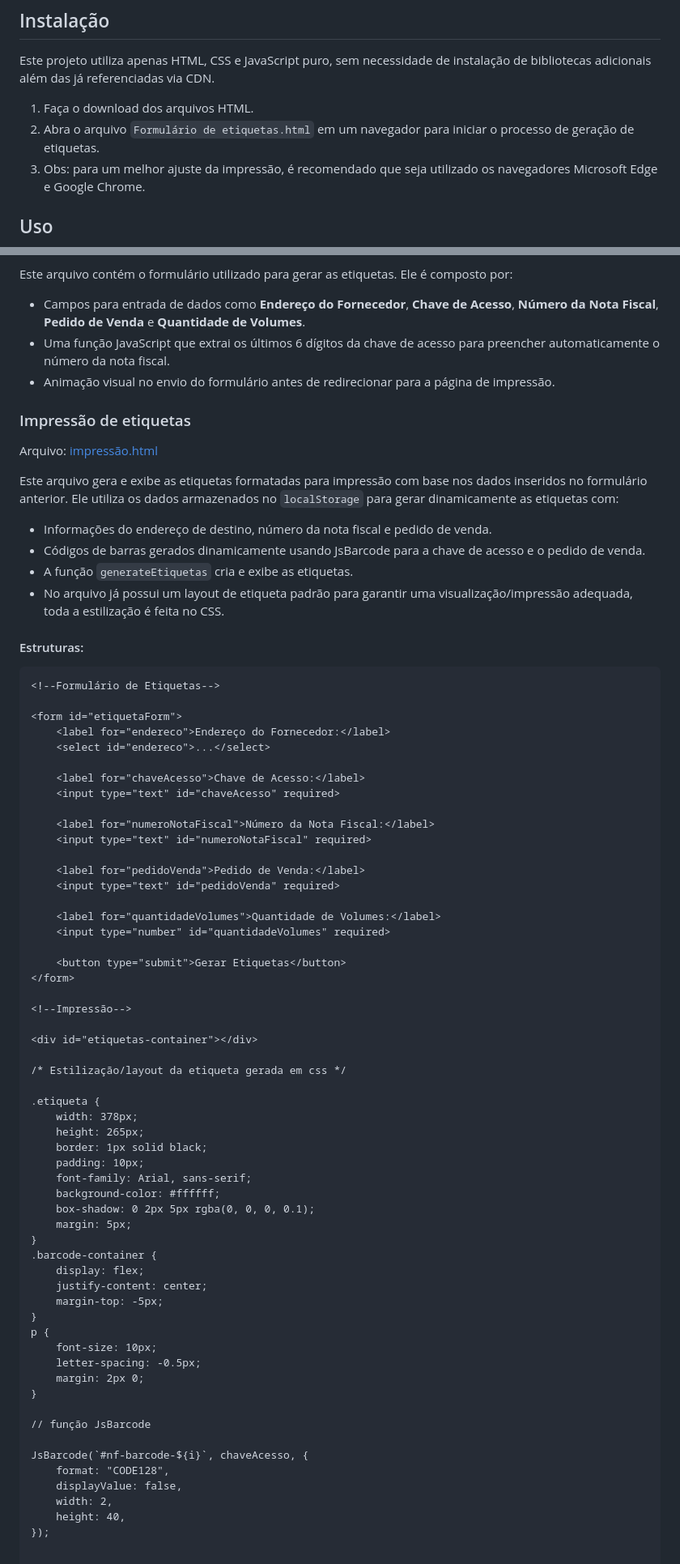
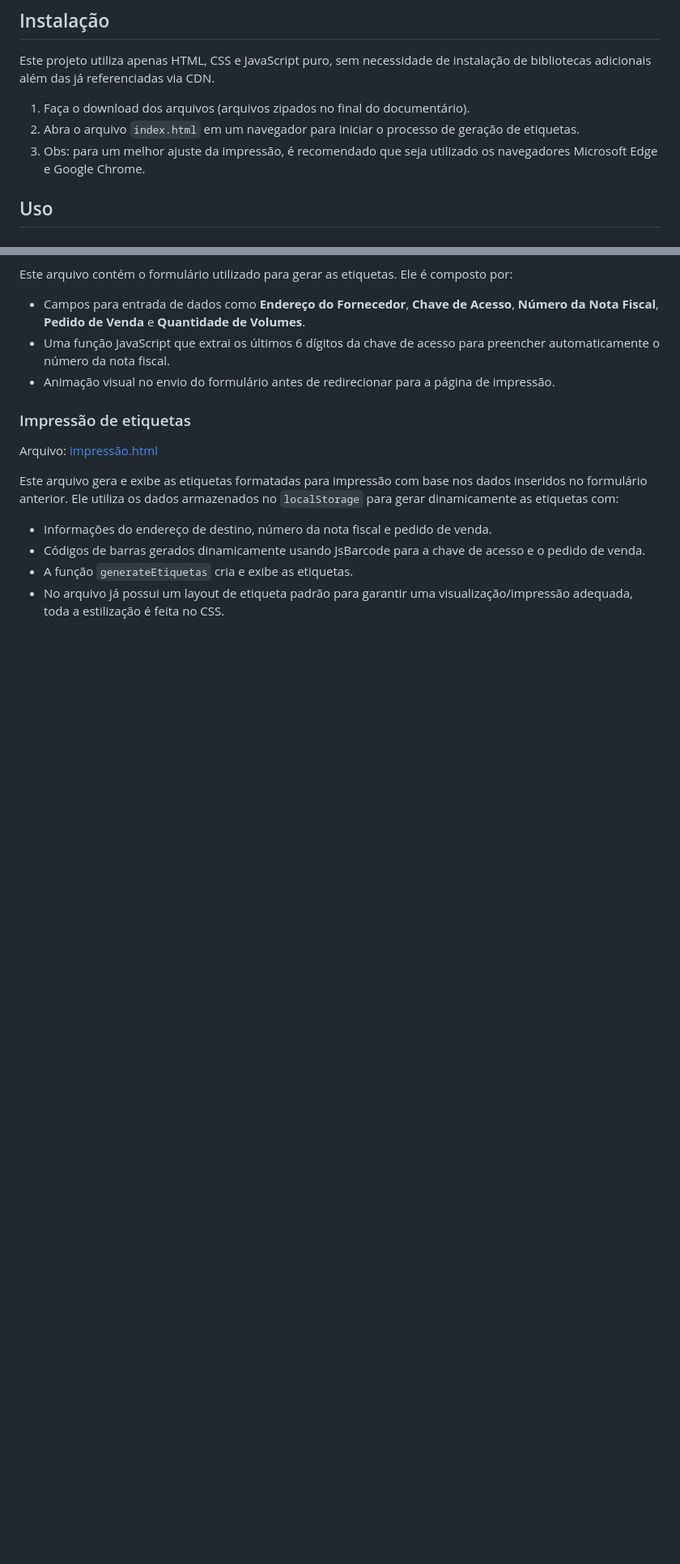
Before and after one commit to Luc4ssenn4/Gerador-de-etiquetas, a Markdown page: README.md, 2 parts joined by grey strips. Shown at 81% size. Rendered like a GitHub page; blank space fills up the shorter version.

````diff
--- a/README.md
+++ b/README.md
@@ -15,8 +15,8 @@ O sistema é dividido em duas partes principais: o formulário de entrada de dad
 
 Este projeto utiliza apenas HTML, CSS e JavaScript puro, sem necessidade de instalação de bibliotecas adicionais além das já referenciadas via CDN.
 
-1. Faça o download dos arquivos HTML.
-2. Abra o arquivo `Formulário de etiquetas.html` em um navegador para iniciar o processo de geração de etiquetas.
+1. Faça o download dos arquivos (arquivos zipados no final do documentário).
+2. Abra o arquivo `index.html` em um navegador para iniciar o processo de geração de etiquetas.
 3. Obs: para um melhor ajuste da impressão, é recomendado que seja utilizado os navegadores Microsoft Edge e Google Chrome.
 
 ## Uso
@@ -54,63 +54,3 @@ Este arquivo gera e exibe as etiquetas formatadas para impressão com base nos d
 - Códigos de barras gerados dinamicamente usando JsBarcode para a chave de acesso e o pedido de venda.
 - A função `generateEtiquetas` cria e exibe as etiquetas.
 - No arquivo já possui um layout de etiqueta padrão para garantir uma visualização/impressão adequada, toda a estilização é feita no CSS.
-
-
-#### Estruturas:
-```html
-<!--Formulário de Etiquetas-->
-
-<form id="etiquetaForm">
-    <label for="endereco">Endereço do Fornecedor:</label>
-    <select id="endereco">...</select>
-
-    <label for="chaveAcesso">Chave de Acesso:</label>
-    <input type="text" id="chaveAcesso" required>
-
-    <label for="numeroNotaFiscal">Número da Nota Fiscal:</label>
-    <input type="text" id="numeroNotaFiscal" required>
-
-    <label for="pedidoVenda">Pedido de Venda:</label>
-    <input type="text" id="pedidoVenda" required>
-
-    <label for="quantidadeVolumes">Quantidade de Volumes:</label>
-    <input type="number" id="quantidadeVolumes" required>
-
-    <button type="submit">Gerar Etiquetas</button>
-</form>
-
-<!--Impressão-->
-
-<div id="etiquetas-container"></div>
-
-/* Estilização/layout da etiqueta gerada em css */
-
-.etiqueta {
-    width: 378px;
-    height: 265px;
-    border: 1px solid black;
-    padding: 10px;
-    font-family: Arial, sans-serif;
-    background-color: #ffffff;
-    box-shadow: 0 2px 5px rgba(0, 0, 0, 0.1);
-    margin: 5px;
-}
-.barcode-container {
-    display: flex;
-    justify-content: center;
-    margin-top: -5px;
-}
-p {
-    font-size: 10px;
-    letter-spacing: -0.5px;
-    margin: 2px 0;
-}
-
-// função JsBarcode
-
-JsBarcode(`#nf-barcode-${i}`, chaveAcesso, {
-    format: "CODE128",
-    displayValue: false,
-    width: 2,
-    height: 40,
-});
````
Also changed, not shown: other parts of README.md (+1 -1 lines).
